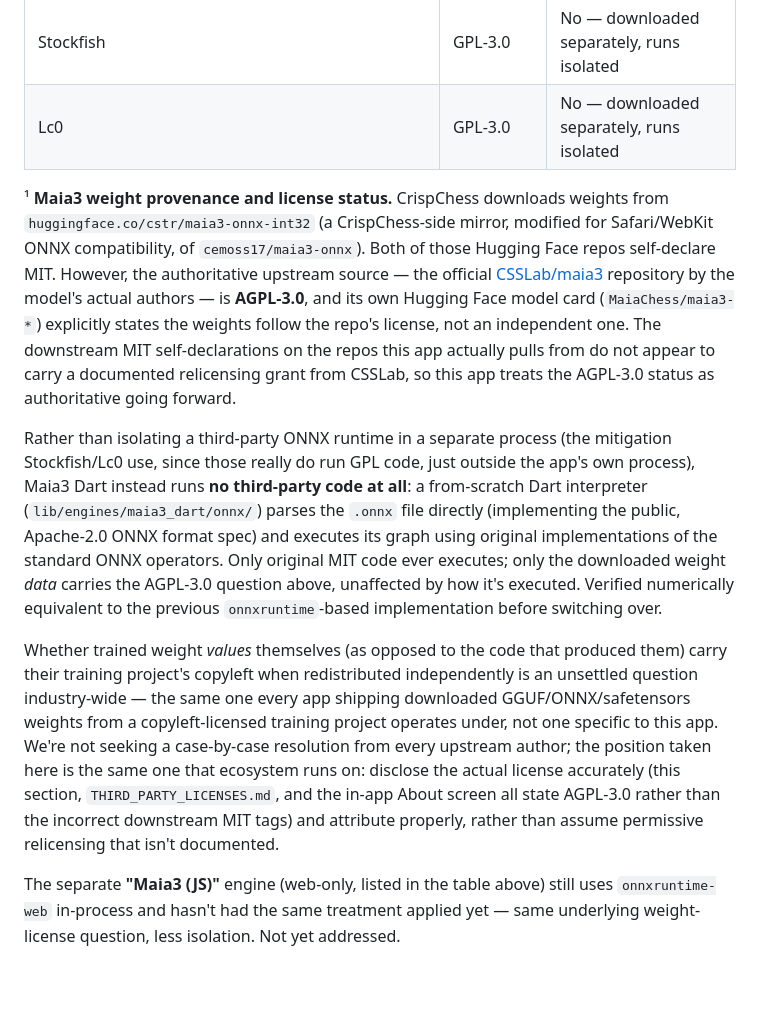
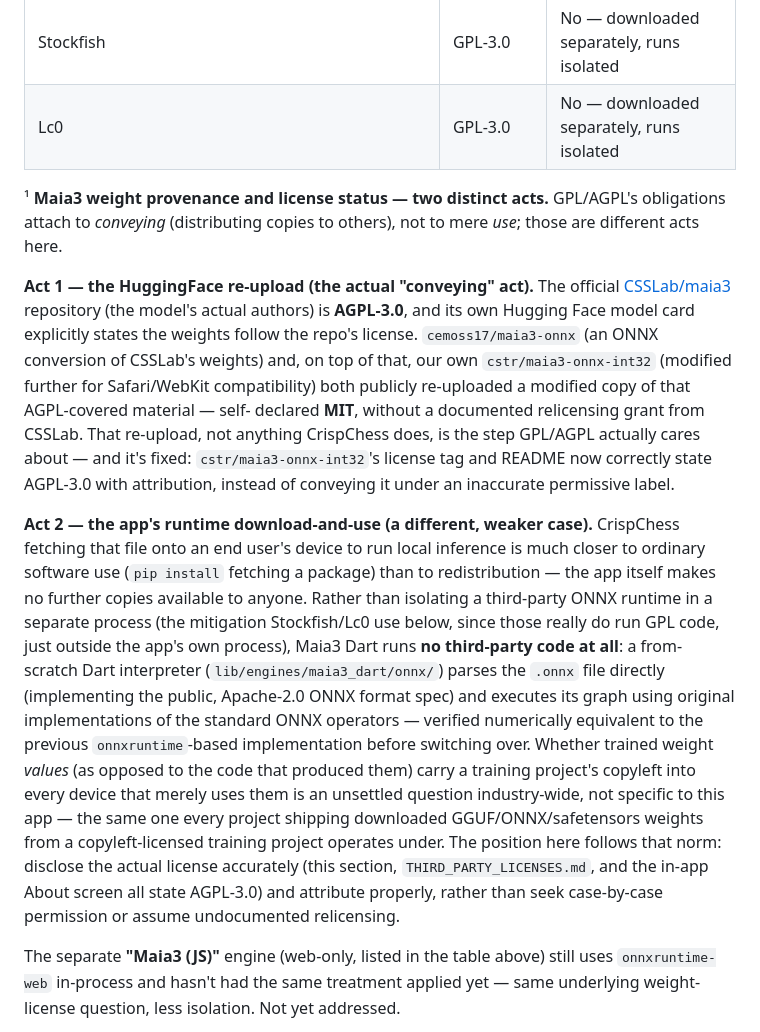
Before and after one commit to CrispStrobe/CrispChess, a Markdown page: README.md, the part around the change. Drawn GitHub-style; blank space fills up the shorter version.

```diff
--- a/README.md
+++ b/README.md
@@ -293,43 +293,48 @@ The app code, built-in Dart engine, Maia3 Dart port, Lynx integration, and all o
 | Stockfish | GPL-3.0 | No — downloaded separately, runs isolated |
 | Lc0 | GPL-3.0 | No — downloaded separately, runs isolated |
 
-¹ **Maia3 weight provenance and license status.** CrispChess downloads
-weights from `huggingface.co/cstr/maia3-onnx-int32` (a CrispChess-side
-mirror, modified for Safari/WebKit ONNX compatibility, of
-`cemoss17/maia3-onnx`). Both of those Hugging Face repos self-declare
-MIT. However, the authoritative upstream source — the official
-[CSSLab/maia3](https://github.com/CSSLab/maia3) repository by the
-model's actual authors — is **AGPL-3.0**, and its own Hugging Face
-model card (`MaiaChess/maia3-*`) explicitly states the weights follow
-the repo's license, not an independent one. The downstream MIT
-self-declarations on the repos this app actually pulls from do not
-appear to carry a documented relicensing grant from CSSLab, so this
-app treats the AGPL-3.0 status as authoritative going forward.
+¹ **Maia3 weight provenance and license status — two distinct acts.**
+GPL/AGPL's obligations attach to *conveying* (distributing copies to
+others), not to mere *use*; those are different acts here.
 
-Rather than isolating a third-party ONNX runtime in a separate
-process (the mitigation Stockfish/Lc0 use, since those really do run
-GPL code, just outside the app's own process), Maia3 Dart instead runs
-**no third-party code at all**: a from-scratch Dart interpreter
+**Act 1 — the HuggingFace re-upload (the actual "conveying" act).**
+The official [CSSLab/maia3](https://github.com/CSSLab/maia3)
+repository (the model's actual authors) is **AGPL-3.0**, and its own
+Hugging Face model card explicitly states the weights follow the
+repo's license. `cemoss17/maia3-onnx` (an ONNX conversion of CSSLab's
+weights) and, on top of that, our own `cstr/maia3-onnx-int32`
+(modified further for Safari/WebKit compatibility) both publicly
+re-uploaded a modified copy of that AGPL-covered material — self-
+declared **MIT**, without a documented relicensing grant from CSSLab.
+That re-upload, not anything CrispChess does, is the step GPL/AGPL
+actually cares about — and it's fixed: `cstr/maia3-onnx-int32`'s
+license tag and README now correctly state AGPL-3.0 with attribution,
+instead of conveying it under an inaccurate permissive label.
+
+**Act 2 — the app's runtime download-and-use (a different, weaker
+case).** CrispChess fetching that file onto an end user's device to
+run local inference is much closer to ordinary software use (`pip
+install` fetching a package) than to redistribution — the app itself
+makes no further copies available to anyone. Rather than isolating a
+third-party ONNX runtime in a separate process (the mitigation
+Stockfish/Lc0 use below, since those really do run GPL code, just
+outside the app's own process), Maia3 Dart runs **no third-party code
+at all**: a from-scratch Dart interpreter
 (`lib/engines/maia3_dart/onnx/`) parses the `.onnx` file directly
 (implementing the public, Apache-2.0 ONNX format spec) and executes
 its graph using original implementations of the standard ONNX
-operators. Only original MIT code ever executes; only the downloaded
-weight *data* carries the AGPL-3.0 question above, unaffected by how
-it's executed. Verified numerically equivalent to the previous
-`onnxruntime`-based implementation before switching over.
-
-Whether trained weight *values* themselves (as opposed to the code
-that produced them) carry their training project's copyleft when
-redistributed independently is an unsettled question industry-wide —
-the same one every app shipping downloaded GGUF/ONNX/safetensors
-weights from a copyleft-licensed training project operates under, not
-one specific to this app. We're not seeking a case-by-case resolution
-from every upstream author; the position taken here is the same one
-that ecosystem runs on: disclose the actual license accurately (this
-section, `THIRD_PARTY_LICENSES.md`, and the in-app About screen all
-state AGPL-3.0 rather than the incorrect downstream MIT tags) and
-attribute properly, rather than assume permissive relicensing that
-isn't documented.
+operators — verified numerically equivalent to the previous
+`onnxruntime`-based implementation before switching over. Whether
+trained weight *values* (as opposed to the code that produced them)
+carry a training project's copyleft into every device that merely
+uses them is an unsettled question industry-wide, not specific to
+this app — the same one every project shipping downloaded
+GGUF/ONNX/safetensors weights from a copyleft-licensed training
+project operates under. The position here follows that norm: disclose
+the actual license accurately (this section, `THIRD_PARTY_LICENSES.md`,
+and the in-app About screen all state AGPL-3.0) and attribute
+properly, rather than seek case-by-case permission or assume
+undocumented relicensing.
 
 The separate **"Maia3 (JS)"** engine (web-only, listed in the table
 above) still uses `onnxruntime-web` in-process and hasn't had the same
```
Also changed, not shown: THIRD_PARTY_LICENSES.md (+38 -24 lines).
